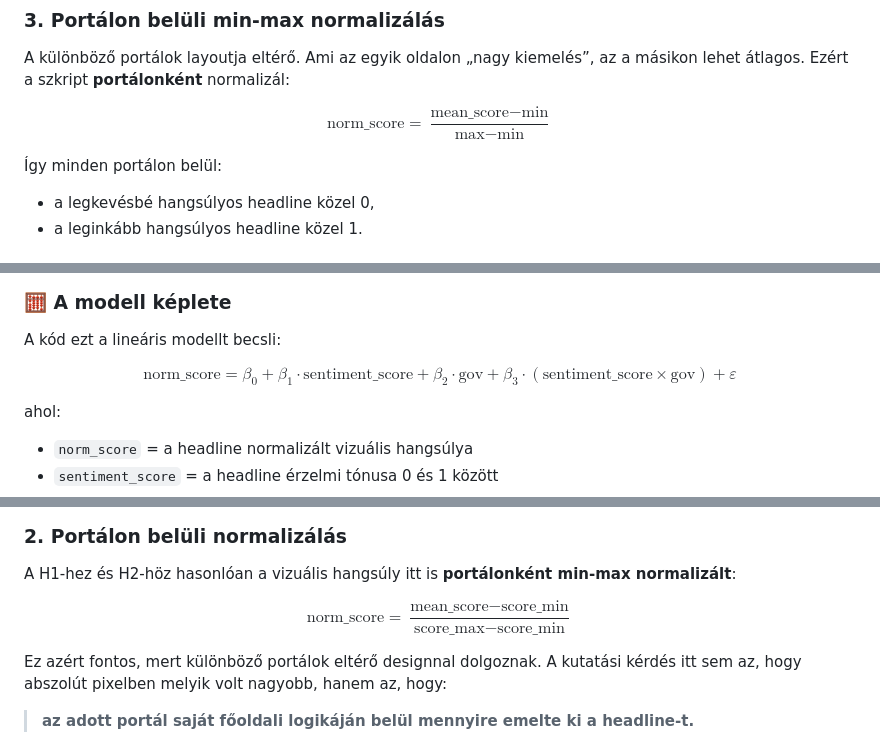
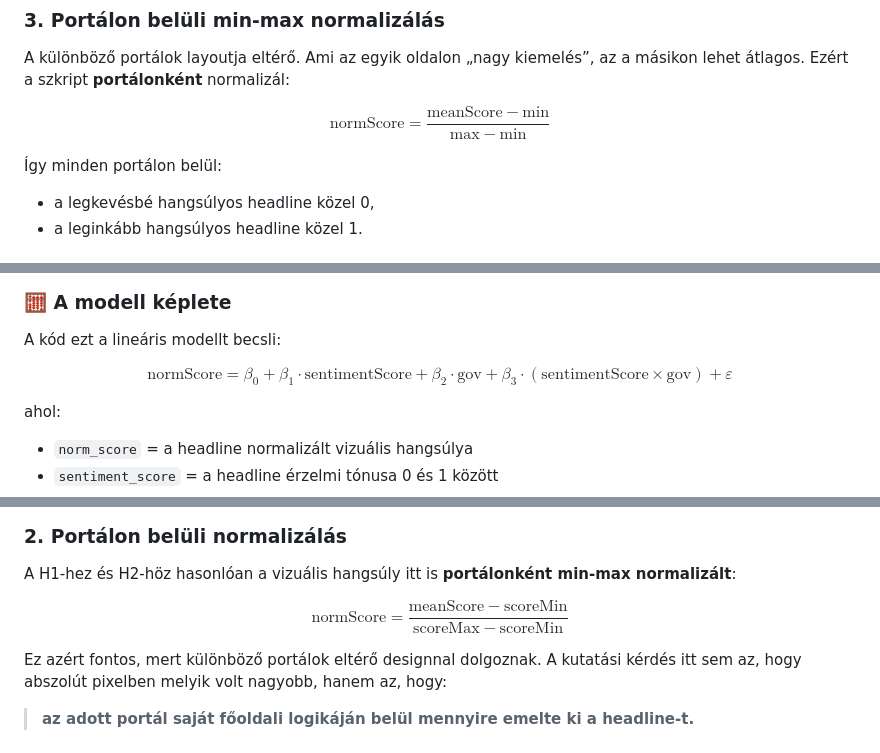
Before and after one commit to fberti/kontraszt-research, a Markdown page: docs/overview.md, 3 parts joined by grey strips. Rendered like a GitHub page.

Commit message:
fix overview_md math issues

```diff
--- a/docs/overview.md
+++ b/docs/overview.md
@@ -260,7 +260,7 @@ A headline-metaadatok, az LLM-szentiment és a vizuális score összejoinolódik
 A különböző portálok layoutja eltérő. Ami az egyik oldalon „nagy kiemelés”, az a másikon lehet átlagos. Ezért a szkript **portálonként** normalizál:
 
 $$
-\text{norm\_score} = \frac{\text{mean\_score} - \text{min}}{\text{max} - \text{min}}
+\mathrm{normScore} = \frac{\mathrm{meanScore} - \mathrm{min}}{\mathrm{max} - \mathrm{min}}
 $$
 
 Így minden portálon belül:
@@ -454,7 +454,7 @@ A regresszió pont erre jó: egyszerre becsüli meg a tényezők önálló és k
 A kód ezt a lineáris modellt becsli:
 
 $$
-\text{norm\_score} = \beta_0 + \beta_1 \cdot \text{sentiment\_score} + \beta_2 \cdot \text{gov} + \beta_3 \cdot (\text{sentiment\_score} \times \text{gov}) + \varepsilon
+\mathrm{normScore} = \beta_0 + \beta_1 \cdot \mathrm{sentimentScore} + \beta_2 \cdot \mathrm{gov} + \beta_3 \cdot (\mathrm{sentimentScore} \times \mathrm{gov}) + \varepsilon
 $$
 
 ahol:
@@ -841,7 +841,7 @@ Ez azt biztosítja, hogy:
 A H1-hez és H2-höz hasonlóan a vizuális hangsúly itt is **portálonként min-max normalizált**:
 
 $$
-\text{norm\_score} = \frac{\text{mean\_score} - \text{score\_min}}{\text{score\_max} - \text{score\_min}}
+\mathrm{normScore} = \frac{\mathrm{meanScore} - \mathrm{scoreMin}}{\mathrm{scoreMax} - \mathrm{scoreMin}}
 $$
 
 Ez azért fontos, mert különböző portálok eltérő designnal dolgoznak. A kutatási kérdés itt sem az, hogy abszolút pixelben melyik volt nagyobb, hanem az, hogy:
```
